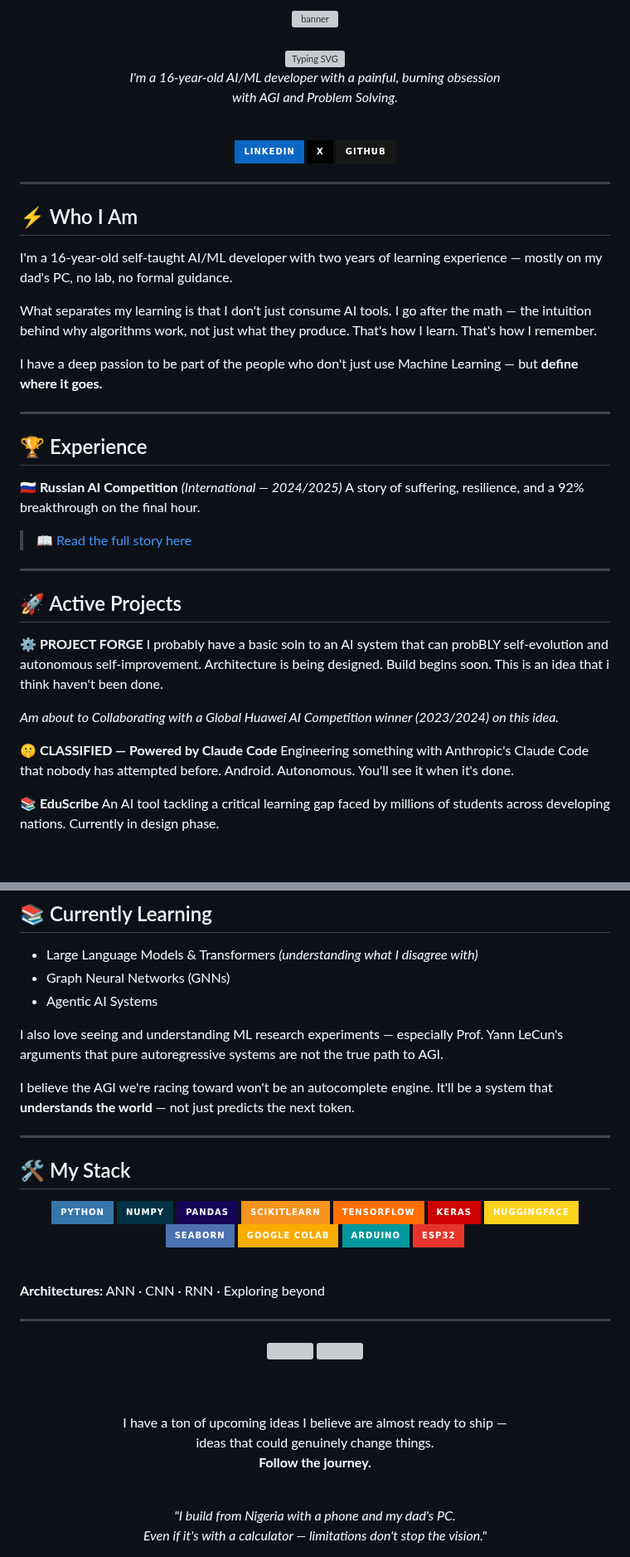
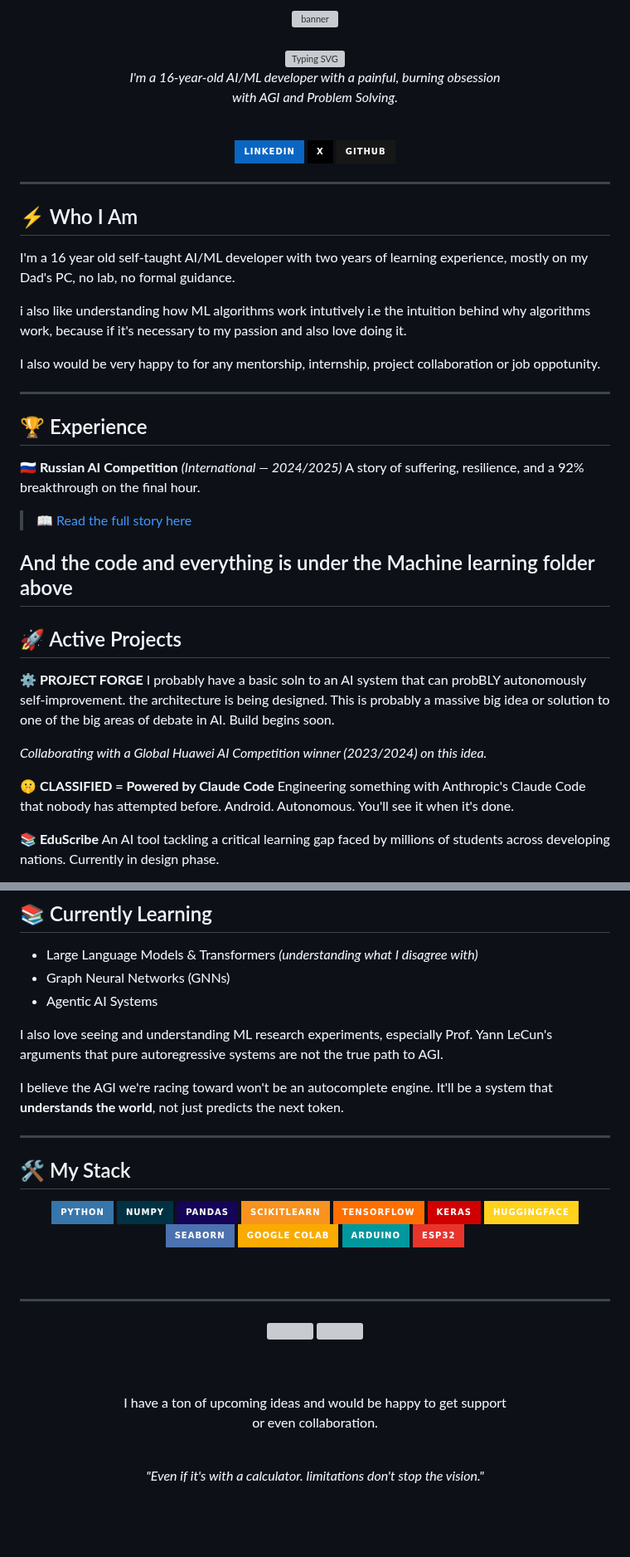
Before and after one commit to MuhammadBinary/Muhd_DeepML, a Markdown page: README.md, 2 parts joined by grey strips. Shown at 83% size. GitHub-like rendering; badges without logos; blank space fills up the shorter version; grey boxes are pictures that could not be loaded.

```diff
--- a/README.md
+++ b/README.md
@@ -28,16 +28,15 @@
 
 ## ⚡ Who I Am
 
-I'm a 16-year-old self-taught AI/ML developer with two years of learning experience —
-mostly on my dad's PC, no lab, no formal guidance.
+I'm a 16 year old self-taught AI/ML developer with two years of learning experience,
+mostly on my Dad's PC, no lab, no formal guidance.
 
-What separates my learning is that I don't just consume AI tools.
-I go after the math — the intuition behind why algorithms work,
-not just what they produce. That's how I learn. That's how I remember.
+i also like understanding how ML algorithms work intutively
+i.e the intuition behind why algorithms work, because if it's necessary to my passion
+and also love doing it.
 
-I have a deep passion to be part of the people
-who don't just use Machine Learning —
-but **define where it goes.**
+I also would be very happy to for any mentorship, internship, project collaboration
+or job oppotunity.
 
 ---
 
@@ -47,17 +46,19 @@ but **define where it goes.**
 A story of suffering, resilience, and a 92% breakthrough on the final hour.
 > 📖 [Read the full story here](https://www.linkedin.com/posts/muhammad-haruna-232148311_something-unbelievable-happened-last-share-7375943892820570113-pozh?utm_source=share&utm_medium=member_android&rcm=ACoAAE84l0YBYbvbj1FUlPQyXK2HMzplk0WUNxw)
 
+And the code and everything is under the Machine learning folder above
 ---
 
 ## 🚀 Active Projects
 
 **⚙️ PROJECT FORGE**
-I probably have a basic soln to an AI system that can probBLY self-evolution and autonomous self-improvement.
-Architecture is being designed. Build begins soon. This is an idea that i think haven't been done.
+I probably have a basic soln to an AI system that can probBLY autonomously self-improvement.
+the architecture is being designed. This is probably a massive big idea or solution
+to one of the big areas of debate in AI.      Build begins soon.
 
-*Am about to Collaborating with a Global Huawei AI Competition winner (2023/2024) on this idea.*
+*Collaborating with a Global Huawei AI Competition winner (2023/2024) on this idea.*
 
-**🤫 CLASSIFIED — Powered by Claude Code**
+**🤫 CLASSIFIED = Powered by Claude Code**
 Engineering something with Anthropic's Claude Code
 that nobody has attempted before.
 Android. Autonomous.
@@ -83,12 +84,12 @@ Am soon starting on this and would be happy for any collaboration.
 - Graph Neural Networks (GNNs)
 - Agentic AI Systems
 
-I also love seeing and understanding ML research experiments —
+I also love seeing and understanding ML research experiments,
 especially Prof. Yann LeCun's arguments that pure autoregressive systems
 are not the true path to AGI.
 
 I believe the AGI we're racing toward won't be an autocomplete engine.
-It'll be a system that **understands the world** — not just predicts the next token.
+It'll be a system that **understands the world**, not just predicts the next token.
 
 ---
 
@@ -112,8 +113,6 @@ It'll be a system that **understands the world** — not just predicts the next
 
 <br/>
 
-**Architectures:** ANN · CNN · RNN · Exploring beyond
-
 ---
 
 <div align="center">
@@ -124,16 +123,15 @@ It'll be a system that **understands the world** — not just predicts the next
   <br/><br/>
 
   <p>
-    I have a ton of upcoming ideas I believe are almost ready to ship —<br/>
-    ideas that could genuinely change things.<br/>
-    <b>Follow the journey.</b>
+    I have a ton of upcoming ideas and would be happy to get support <br/>
+    or even collaboration.<br/>
+
   </p>
 
   <br/>
 
   <em>
-    "I build from Nigeria with a phone and my dad's PC.<br/>
-    Even if it's with a calculator — limitations don't stop the vision."
+    "Even if it's with a calculator. limitations don't stop the vision."
   </em>
 
 </div>
```
Also changed, not shown: other parts of README.md (+2 -2 lines).
